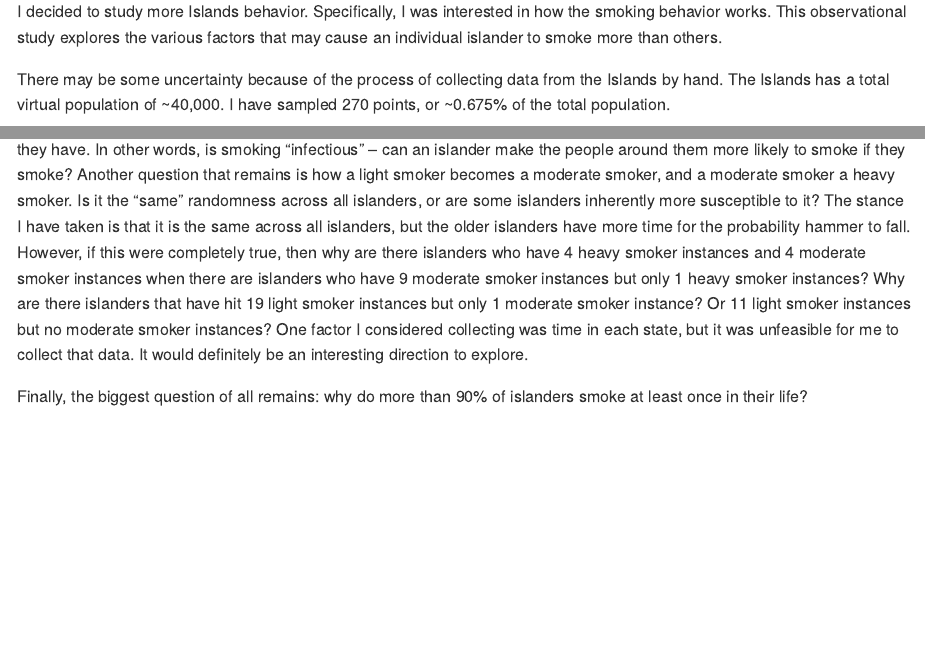
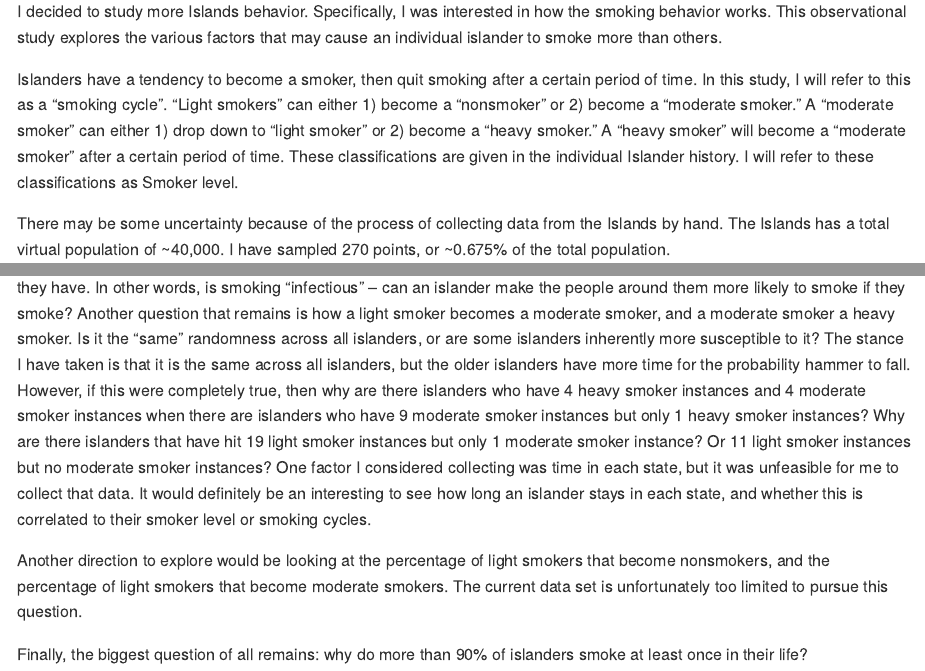
Before and after one commit to chrdn/data-science-S2025, an R Markdown document (challenges/c13-final-assignment.Rmd): the page in a window 1100 px wide, from 1050 px down, and a second part further down, joined at a grey line. The pictures show the output file challenges/c13-final-assignment.md that the author committed with the source, drawn offline in the style of GitHub; long lines of code are wrapped.

Commit message:
Final push???1)

```diff
--- a/challenges/c13-final-assignment.Rmd
+++ b/challenges/c13-final-assignment.Rmd
@@ -18,6 +18,8 @@ library(tidyverse)
 ### The Islands
 
 I decided to study more Islands behavior. Specifically, I was interested in how the smoking behavior works. This observational study explores the various factors that may cause an individual islander to smoke more than others.
+
+Islanders have a tendency to become a smoker, then quit smoking after a certain period of time. In this study, I will refer to this as a "smoking cycle". "Light smokers" can either 1) become a "nonsmoker" or 2) become a "moderate smoker." A "moderate smoker" can either 1) drop down to "light smoker" or 2) become a "heavy smoker." A "heavy smoker" will become a "moderate smoker" after a certain period of time. These classifications are given in the individual Islander history. I will refer to these classifications as Smoker level.
 
 There may be some uncertainty because of the process of collecting data from the Islands by hand. The Islands has a total virtual population of \~40,000. I have sampled 270 points, or \~0.675% of the total population.
 
@@ -523,6 +525,8 @@ From the analysis, we can see that, of the visible factors collected, age is mos
 
 My sample of 90 from each continent resulted in 270 islanders. The total population of the islands is 40,000. This gives me a **6% confidence interval at a 95% confidence level**. [For most research conducted at the population level, researchers look for at least 385 samples.](https://www.geopoll.com/blog/sample-size-research/#:~:text=As%20demonstrated%20through%20the%20calculation,are%20often%20used%20in%20research.) Thus, raising the sample to this level would improve our confidence interval.
 
-Some questions remain. Family history, such as genetics or parent behavior, may affect the smoking behavior of any children they have. In other words, is smoking "infectious" – can an islander make the people around them more likely to smoke if they smoke? Another question that remains is how a light smoker becomes a moderate smoker, and a moderate smoker a heavy smoker. Is it the "same" randomness across all islanders, or are some islanders inherently more susceptible to it? The stance I have taken is that it is the same across all islanders, but the older islanders have more time for the probability hammer to fall. However, if this were completely true, then why are there islanders who have 4 heavy smoker instances and 4 moderate smoker instances when there are islanders who have 9 moderate smoker instances but only 1 heavy smoker instances? Why are there islanders that have hit 19 light smoker instances but only 1 moderate smoker instance? Or 11 light smoker instances but no moderate smoker instances? One factor I considered collecting was time in each state, but it was unfeasible for me to collect that data. It would definitely be an interesting direction to explore.
+Some questions remain. Family history, such as genetics or parent behavior, may affect the smoking behavior of any children they have. In other words, is smoking "infectious" – can an islander make the people around them more likely to smoke if they smoke? Another question that remains is how a light smoker becomes a moderate smoker, and a moderate smoker a heavy smoker. Is it the "same" randomness across all islanders, or are some islanders inherently more susceptible to it? The stance I have taken is that it is the same across all islanders, but the older islanders have more time for the probability hammer to fall. However, if this were completely true, then why are there islanders who have 4 heavy smoker instances and 4 moderate smoker instances when there are islanders who have 9 moderate smoker instances but only 1 heavy smoker instances? Why are there islanders that have hit 19 light smoker instances but only 1 moderate smoker instance? Or 11 light smoker instances but no moderate smoker instances? One factor I considered collecting was time in each state, but it was unfeasible for me to collect that data. It would definitely be an interesting to see how long an islander stays in each state, and whether this is correlated to their smoker level or smoking cycles.
+
+Another direction to explore would be looking at the percentage of light smokers that become nonsmokers, and the percentage of light smokers that become moderate smokers. The current data set is unfortunately too limited to pursue this question.
 
 Finally, the biggest question of all remains: why do more than 90% of islanders smoke at least once in their life?
```
Also changed, not shown: challenges/c03-stang-assignment.Rmd (+1 -1 lines), challenges/c13-final-assignment.md.
